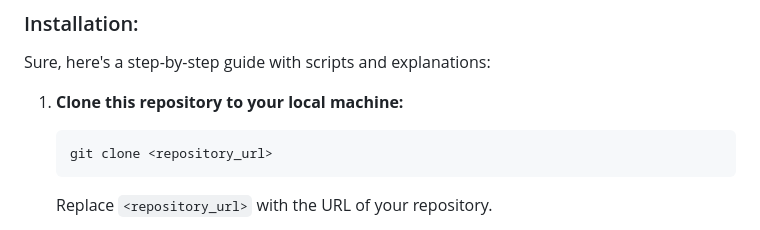
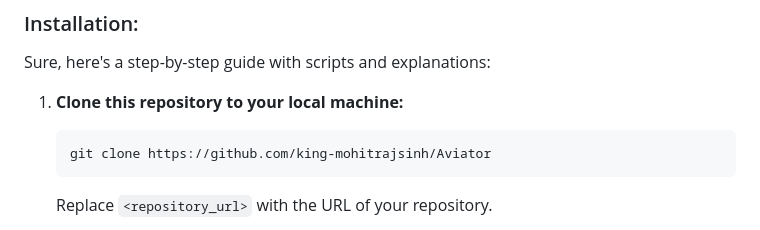
Before and after one commit to jadeja-mohitrajsinh/Aviator, a Markdown page: README.md, the part around the change. Drawn GitHub-style.

````diff
--- a/README.md
+++ b/README.md
@@ -22,7 +22,7 @@ Sure, here's a step-by-step guide with scripts and explanations:
 
 1. **Clone this repository to your local machine:**
    ```
-   git clone <repository_url>
+   git clone https://github.com/king-mohitrajsinh/Aviator
    ```
    Replace `<repository_url>` with the URL of your repository.
 
````
